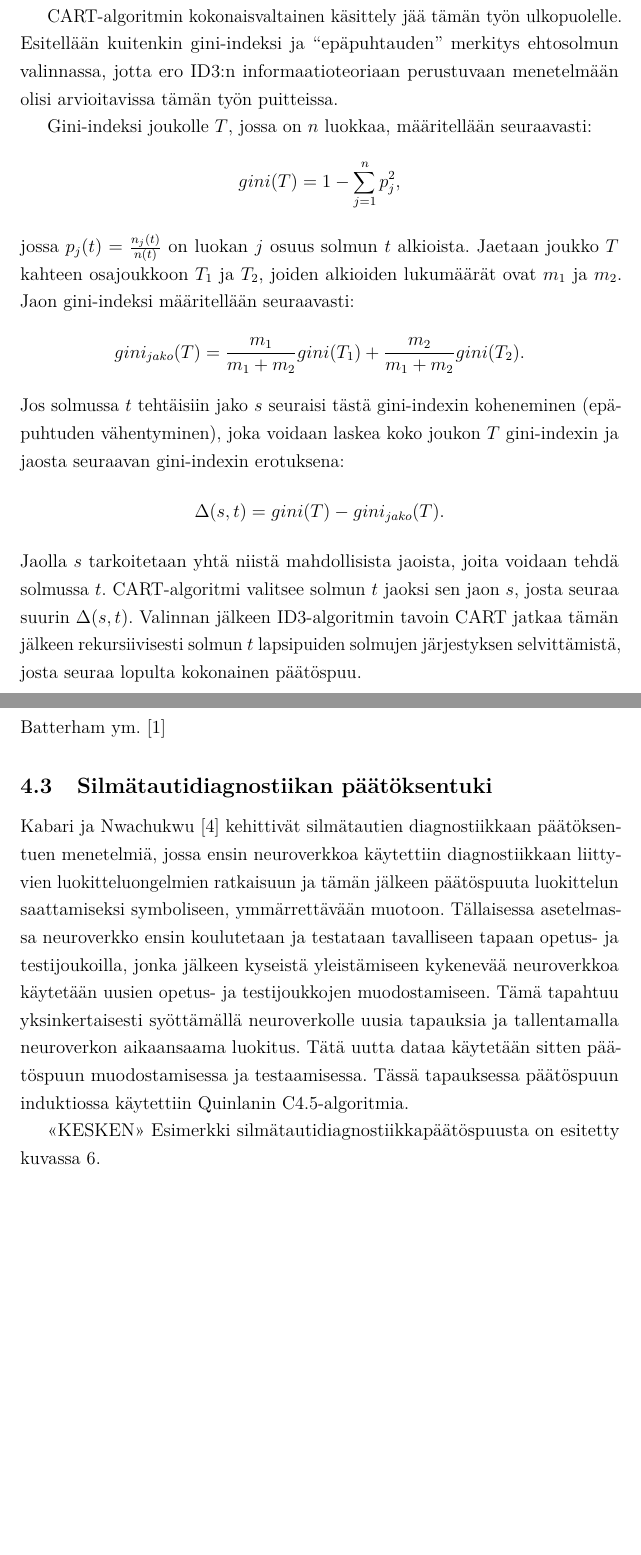
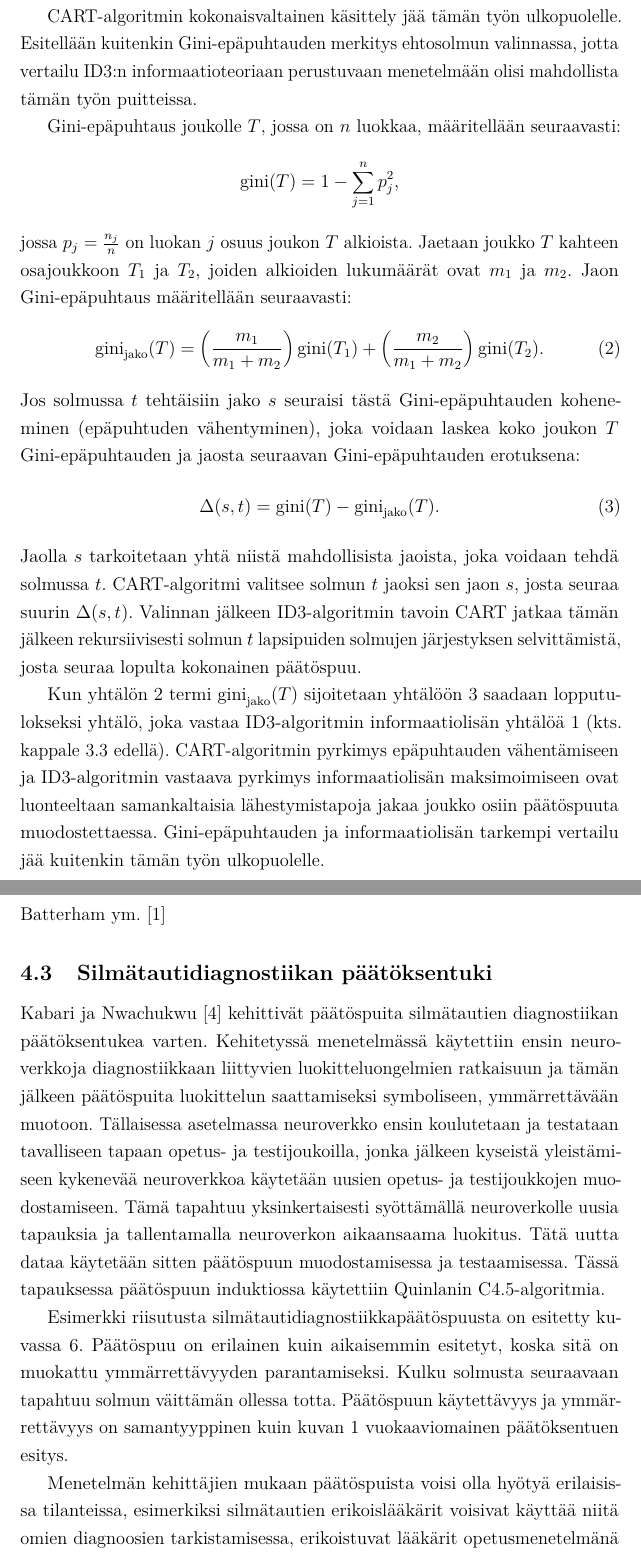
Before and after one commit to kpkoivis/kandityo, a LaTeX document (kandi.tex): two parts of pages 20 and 24 of 27, joined at a grey line, cut so that both start at the same text, the shorter picture padded with empty space. Compiled offline with pdfLaTeX.

Commit message:
oftalmology decision tree section

```diff
--- a/kandi.tex
+++ b/kandi.tex
@@ -705,27 +709,36 @@ ei ole luokittelu kategorisiin luokkiin vaan estimoida jatkuva-arvoisen funktion
 attribuuttien arvoista.
 
 CART-algoritmin kokonaisvaltainen käsittely jää tämän työn ulkopuolelle. Esitellään kuitenkin
-gini-indeksi ja ``epäpuhtauden'' merkitys ehtosolmun valinnassa, jotta ero ID3:n
-informaatioteoriaan perustuvaan menetelmään olisi arvioitavissa tämän työn puitteissa.
+Gini-epäpuhtauden merkitys ehtosolmun valinnassa, jotta vertailu ID3:n
+informaatioteoriaan perustuvaan menetelmään olisi mahdollista tämän työn puitteissa.
 
-Gini-indeksi joukolle $T$, jossa on $n$ luokkaa, määritellään seuraavasti:
+Gini-epäpuhtaus joukolle $T$, jossa on $n$ luokkaa, määritellään seuraavasti:
 \begin{equation*}
-gini(T) = 1 -\sum_{j=1}^{n} p_j^2 \mbox{,}
+\textrm{gini}(T) = 1 -\sum_{j=1}^{n} p_j^2 \mbox{,}
 \end{equation*}
-jossa $p_j(t)=\frac{n_j(t)}{n(t)}$ on luokan $j$ osuus solmun $t$ alkioista. Jaetaan joukko $T$ kahteen osajoukkoon
-$T_1$ ja $T_2$, joiden alkioiden lukumäärät ovat $m_1$ ja $m_2$. Jaon gini-indeksi määritellään seuraavasti:
-\begin{equation*}
-gini_{jako}(T) = \frac{m_1}{m_1+m_2}gini(T_1) + \frac{m_2}{m_1+m_2}gini(T_2) \mbox{.}
-\end{equation*}
-Jos solmussa $t$ tehtäisiin jako $s$ seuraisi tästä gini-indexin koheneminen (epäpuhtuden vähentyminen), joka voidaan
-laskea koko joukon $T$ gini-indexin ja jaosta seuraavan gini-indexin erotuksena:
-\begin{equation*}
-\Delta(s,t) = gini(T) - gini_{jako}(T) \mbox{.}
-\end{equation*}
-Jaolla $s$ tarkoitetaan yhtä niistä mahdollisista jaoista, joita voidaan tehdä solmussa $t$.
+jossa $p_j=\frac{n_j}{n}$ on luokan $j$ osuus joukon $T$ alkioista. Jaetaan joukko $T$ kahteen osajoukkoon
+$T_1$ ja $T_2$, joiden alkioiden lukumäärät ovat $m_1$ ja $m_2$. Jaon Gini-epäpuhtaus määritellään seuraavasti:
+\begin{equation}
+\label{eq:giniJako}
+\textrm{gini}_{\textrm{jako}}(T) = \left(\frac{m_1}{m_1+m_2}\right)\textrm{gini}(T_1) + \left(\frac{m_2}{m_1+m_2}\right)\textrm{gini}(T_2) \mbox{.}
+\end{equation}
+Jos solmussa $t$ tehtäisiin jako $s$ seuraisi tästä Gini-epäpuhtauden koheneminen (epäpuhtuden vähentyminen), joka voidaan
+laskea koko joukon $T$ Gini-epäpuhtauden ja jaosta seuraavan Gini-epäpuhtauden erotuksena:
+\begin{equation}
+\label{eq:giniDelta}
+\Delta(s,t) = \textrm{gini}(T) - \textrm{gini}_{\textrm{jako}}(T) \mbox{.}
+\end{equation}
+Jaolla $s$ tarkoitetaan yhtä niistä mahdollisista jaoista, joka voidaan tehdä solmussa $t$.
 CART-algoritmi valitsee solmun $t$ jaoksi sen jaon $s$, josta seuraa suurin $\Delta(s,t)$.
 Valinnan jälkeen ID3-algoritmin tavoin CART jatkaa tämän jälkeen rekursiivisesti solmun $t$
 lapsipuiden solmujen järjestyksen selvittämistä, josta seuraa lopulta kokonainen päätöspuu.
+
+Kun yhtälön \ref{eq:giniJako} termi ${\textrm{gini}_{\textrm{jako}}(T)}$ sijoitetaan yhtälöön \ref{eq:giniDelta}
+saadaan lopputulokseksi yhtälö, joka vastaa ID3-algoritmin informaatiolisän yhtälöä \ref{eq:informationGain} (kts.
+kappale \ref{sec:ID3esimerkki} edellä). CART-algoritmin pyrkimys epäpuhtauden vähentämiseen ja ID3-algoritmin
+vastaava pyrkimys informaatiolisän maksimoimiseen ovat luonteeltaan samankaltaisia lähestymistapoja jakaa
+joukko osiin päätöspuuta muodostettaessa. Gini-epäpuhtauden ja informaatiolisän tarkempi vertailu jää kuitenkin
+tämän työn ulkopuolelle.
 
 
 \section{Päätöspuiden sovelluksia terveydenhuollossa}
@@ -894,16 +907,20 @@ every tree node/.style={text width=0.5cm, draw, rectangle},
 Batterham ym. \cite{BatterhamDepressiveDisorder}
 
 \subsection{Silmätautidiagnostiikan päätöksentuki}
-Kabari ja Nwachukwu \cite{EyeDiseaseDiagnosis} kehittivät silmätautien diagnostiikkaan päätöksentuen menetelmiä,
-jossa ensin neuroverkkoa käytettiin diagnostiikkaan liittyvien luokitteluongelmien ratkaisuun ja tämän jälkeen
-päätöspuuta luokittelun saattamiseksi symboliseen, ymmärrettävään muotoon. Tällaisessa asetelmassa neuroverkko
+Kabari ja Nwachukwu \cite{EyeDiseaseDiagnosis} kehittivät päätöspuita silmätautien diagnostiikan päätöksentukea varten.
+Kehitetyssä menetelmässä käytettiin ensin neuroverkkoja diagnostiikkaan liittyvien luokitteluongelmien ratkaisuun ja
+tämän jälkeen päätöspuita luokittelun saattamiseksi symboliseen, ymmärrettävään muotoon. Tällaisessa asetelmassa neuroverkko
 ensin koulutetaan ja testataan tavalliseen tapaan opetus- ja testijoukoilla, jonka jälkeen kyseistä yleistämiseen
 kykenevää neuroverkkoa käytetään uusien opetus- ja testijoukkojen muodostamiseen. Tämä tapahtuu yksinkertaisesti
 syöttämällä neuroverkolle uusia tapauksia ja tallentamalla neuroverkon aikaansaama luokitus. Tätä uutta dataa
 käytetään sitten päätöspuun muodostamisessa ja testaamisessa. Tässä tapauksessa päätöspuun induktiossa käytettiin
 Quinlanin C4.5-algoritmia.
 
-<<KESKEN>>
-Esimerkki silmätautidiagnostiikkapäätöspuusta on esitetty kuvassa \ref{fig:SilmasairausPaatospuu}.
+Esimerkki riisutusta silmätautidiagnostiikkapäätöspuusta on esitetty kuvassa \ref{fig:SilmasairausPaatospuu}.
+Päätöspuu on erilainen kuin aikaisemmin esitetyt, koska sitä on muokattu ymmärrettävyyden parantamiseksi.
+Kulku solmusta seuraavaan tapahtuu solmun väittämän ollessa totta. Päätöspuun käytettävyys ja ymmärrettävyys
+on samantyyppinen kuin kuvan \ref{fig:Vuokaaviopäätöspuu} vuokaaviomainen päätöksentuen esitys.
 
-\begin{figure}
+Menetelmän kehittäjien mukaan päätöspuista voisi olla hyötyä erilaisissa tilanteissa, esimerkiksi
+silmätautien erikoislääkärit voisivat käyttää niitä omien diagnoosien tarkistamisessa, erikoistuvat lääkärit
+opetusmenetelmänä vertaamalla omia diagnooseja päätöspuun diagnooseihin ja muut lääkärit suuntaa-antavana
```
Also changed, not shown: kandi.tex (116 more changed lines).
